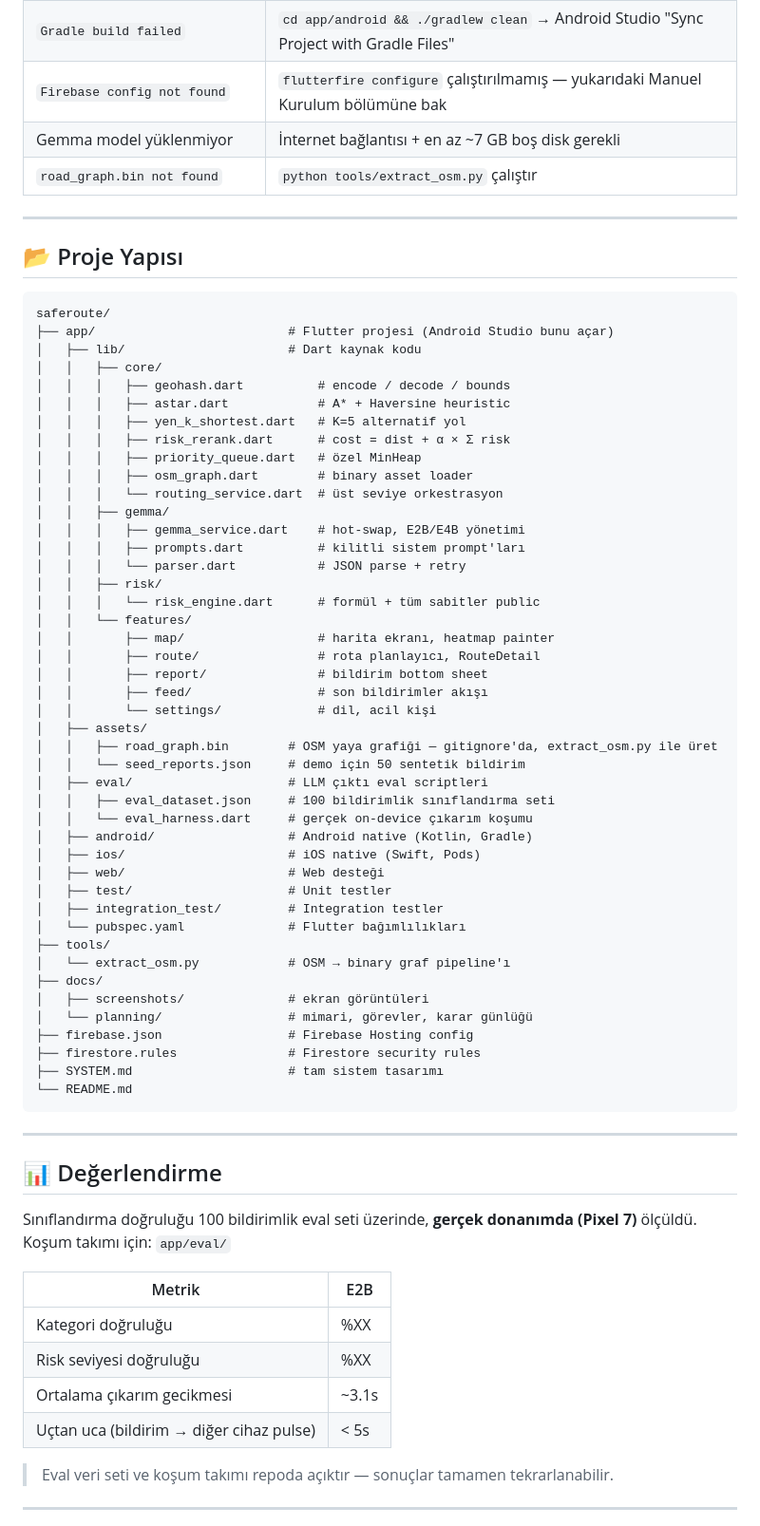
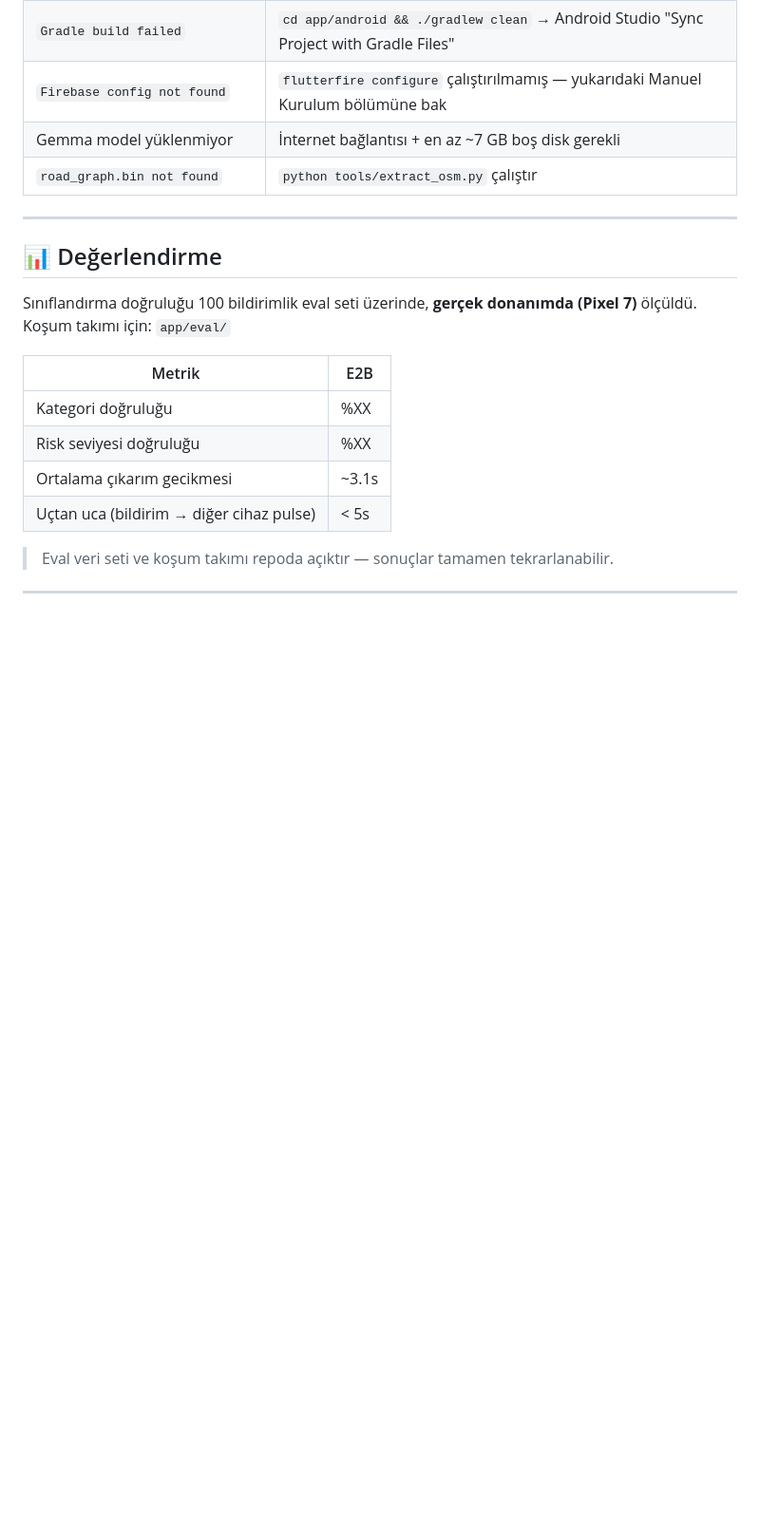
Before and after one commit to aybukeyy/saferoute, a Markdown page: README.md, the part around one of its changes. Shown at 95% size. Rendered like a GitHub page; blank space fills up the shorter version.

````diff
--- a/README.md
+++ b/README.md
@@ -470,56 +470,6 @@ python extract_osm.py --bbox <min_lon>,<min_lat>,<max_lon>,<max_lat>
 
 ---
 
-## 📂 Proje Yapısı
-
-```
-saferoute/
-├── app/                          # Flutter projesi (Android Studio bunu açar)
-│   ├── lib/                      # Dart kaynak kodu
-│   │   ├── core/
-│   │   │   ├── geohash.dart          # encode / decode / bounds
-│   │   │   ├── astar.dart            # A* + Haversine heuristic
-│   │   │   ├── yen_k_shortest.dart   # K=5 alternatif yol
-│   │   │   ├── risk_rerank.dart      # cost = dist + α × Σ risk
-│   │   │   ├── priority_queue.dart   # özel MinHeap
-│   │   │   ├── osm_graph.dart        # binary asset loader
-│   │   │   └── routing_service.dart  # üst seviye orkestrasyon
-│   │   ├── gemma/
-│   │   │   ├── gemma_service.dart    # hot-swap, E2B/E4B yönetimi
-│   │   │   ├── prompts.dart          # kilitli sistem prompt'ları
-│   │   │   └── parser.dart           # JSON parse + retry
-│   │   ├── risk/
-│   │   │   └── risk_engine.dart      # formül + tüm sabitler public
-│   │   └── features/
-│   │       ├── map/                  # harita ekranı, heatmap painter
-│   │       ├── route/                # rota planlayıcı, RouteDetail
-│   │       ├── report/               # bildirim bottom sheet
-│   │       ├── feed/                 # son bildirimler akışı
-│   │       └── settings/             # dil, acil kişi
-│   ├── assets/
-│   │   ├── road_graph.bin        # OSM yaya grafiği — gitignore'da, extract_osm.py ile üret
-│   │   └── seed_reports.json     # demo için 50 sentetik bildirim
-│   ├── eval/                     # LLM çıktı eval scriptleri
-│   │   ├── eval_dataset.json     # 100 bildirimlik sınıflandırma seti
-│   │   └── eval_harness.dart     # gerçek on-device çıkarım koşumu
-│   ├── android/                  # Android native (Kotlin, Gradle)
-│   ├── ios/                      # iOS native (Swift, Pods)
-│   ├── web/                      # Web desteği
-│   ├── test/                     # Unit testler
-│   ├── integration_test/         # Integration testler
-│   └── pubspec.yaml              # Flutter bağımlılıkları
-├── tools/
-│   └── extract_osm.py            # OSM → binary graf pipeline'ı
-├── docs/
-│   ├── screenshots/              # ekran görüntüleri
-│   └── planning/                 # mimari, görevler, karar günlüğü
-├── firebase.json                 # Firebase Hosting config
-├── firestore.rules               # Firestore security rules
-├── SYSTEM.md                     # tam sistem tasarımı
-└── README.md
-```
-
----
 
 ## 📊 Değerlendirme
 
````
Also changed, not shown: other parts of README.md (+0 -15 lines).
